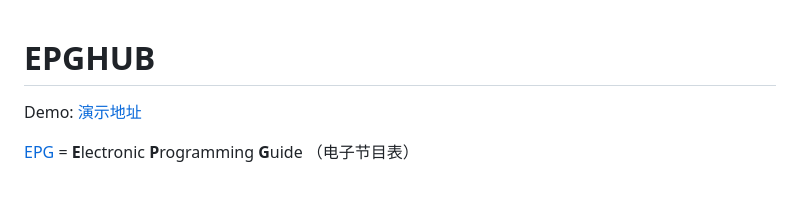
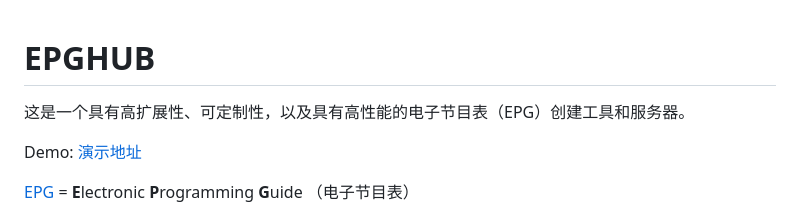
Before and after one commit to riverscn/epghub, a Markdown page: README.md, the part around the change. GitHub-like rendering; blank space fills up the shorter version.

Commit message:
Add Chinese description for README.md

```diff
--- a/README.md
+++ b/README.md
@@ -1,4 +1,6 @@
 # EPGHUB
+
+这是一个具有高扩展性、可定制性，以及具有高性能的电子节目表（EPG）创建工具和服务器。
 
 Demo: [演示地址](https://demo.epghub.com/)
 
```
